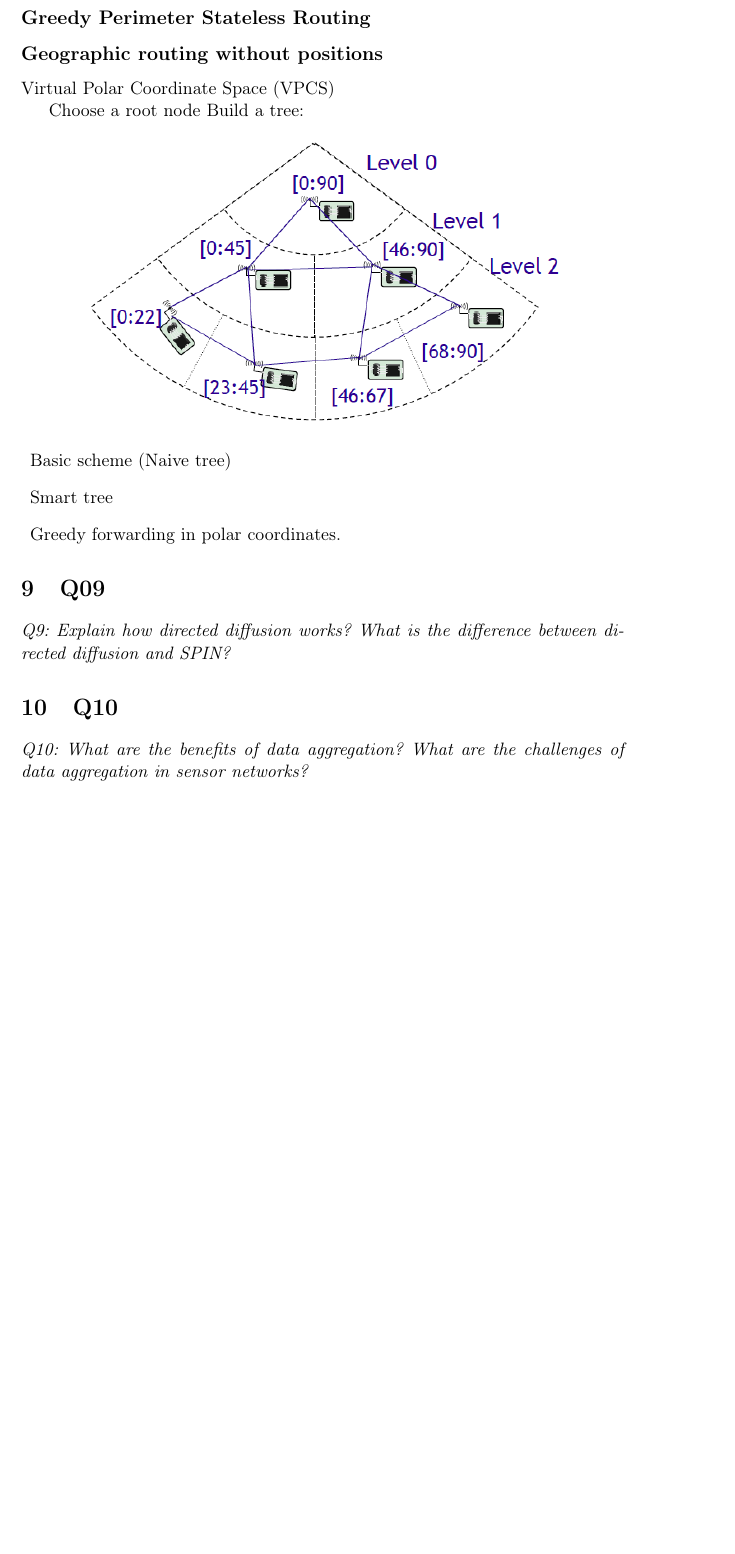
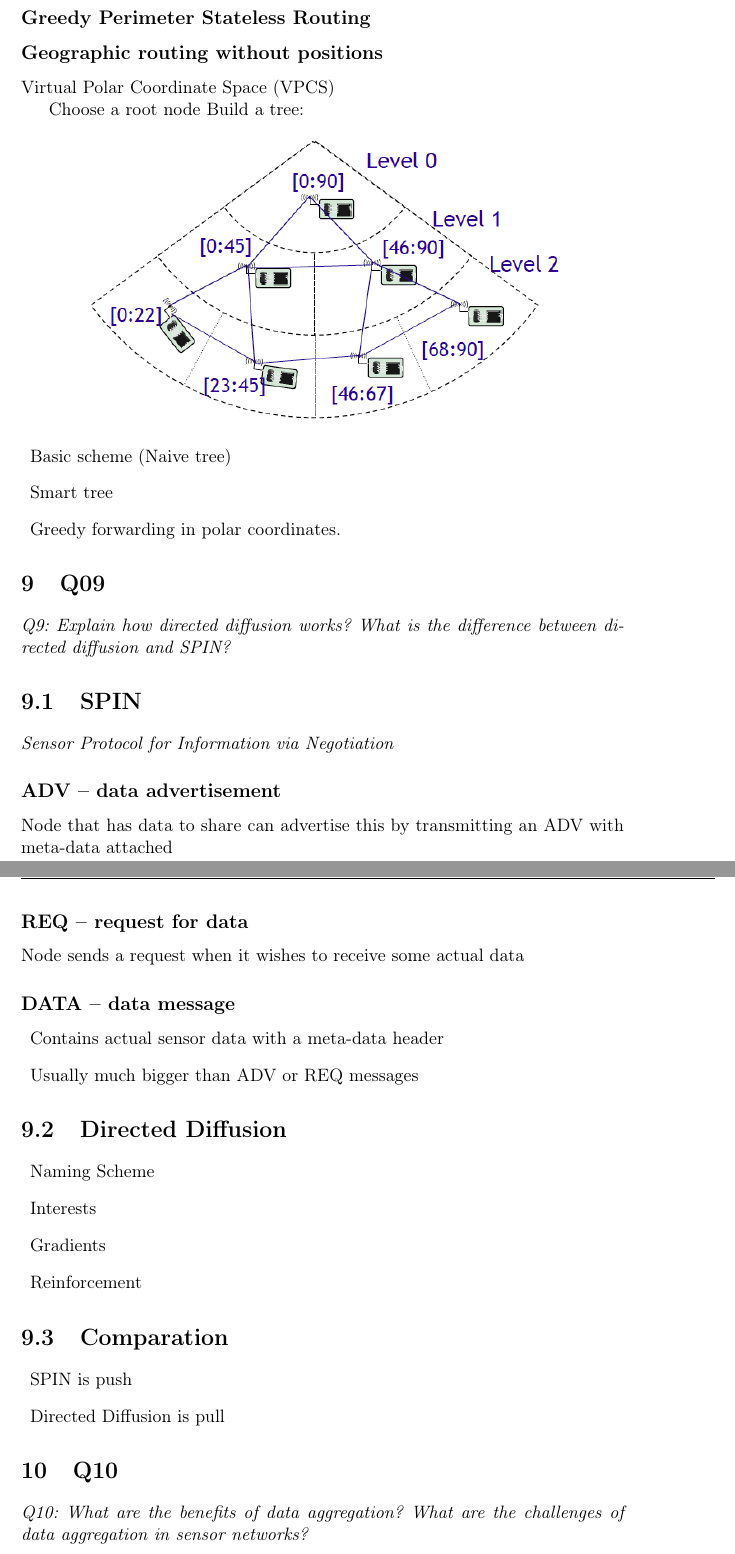
Before and after one commit to wsne/Exam-agenda, a LaTeX book (master.tex, which reads content/Q09.tex): part of page 6 of 7 before the commit and two parts of pages 6 and 7 of 7 after it, the two joined at a grey line, cut so that both start at the same text, the shorter picture padded with empty space. Compiled offline with pdfLaTeX.

Commit message:
Inital content about Data Centric routing

```diff
--- a/content/Q09.tex
+++ b/content/Q09.tex
@@ -1,3 +1,36 @@
 \chapter{Q09}
 \emph{Q9: Explain how directed diffusion works? What is the difference between
 directed diffusion and SPIN?}
+
+\section{SPIN}
+\emph{Sensor Protocol for Information via Negotiation}
+
+\subsection{ADV – data advertisement}
+Node that has data to share can advertise this by transmitting an ADV with
+meta-data attached
+
+\subsection{REQ – request for data}
+Node sends a request when it wishes to receive some actual data
+
+\subsection{DATA – data message}
+
+\begin{description}
+	\item Contains actual sensor data with a meta-data header
+	\item Usually much bigger than ADV or REQ messages
+\end{description}
+
+
+\section{Directed Diffusion}
+\begin{description}
+	\item Naming Scheme
+	\item Interests
+	\item Gradients
+	\item Reinforcement
+\end{description}
+
+\section{Comparation}
+
+\begin{description}
+	\item SPIN is push
+	\item Directed Diffusion is pull
+\end{description}
```
